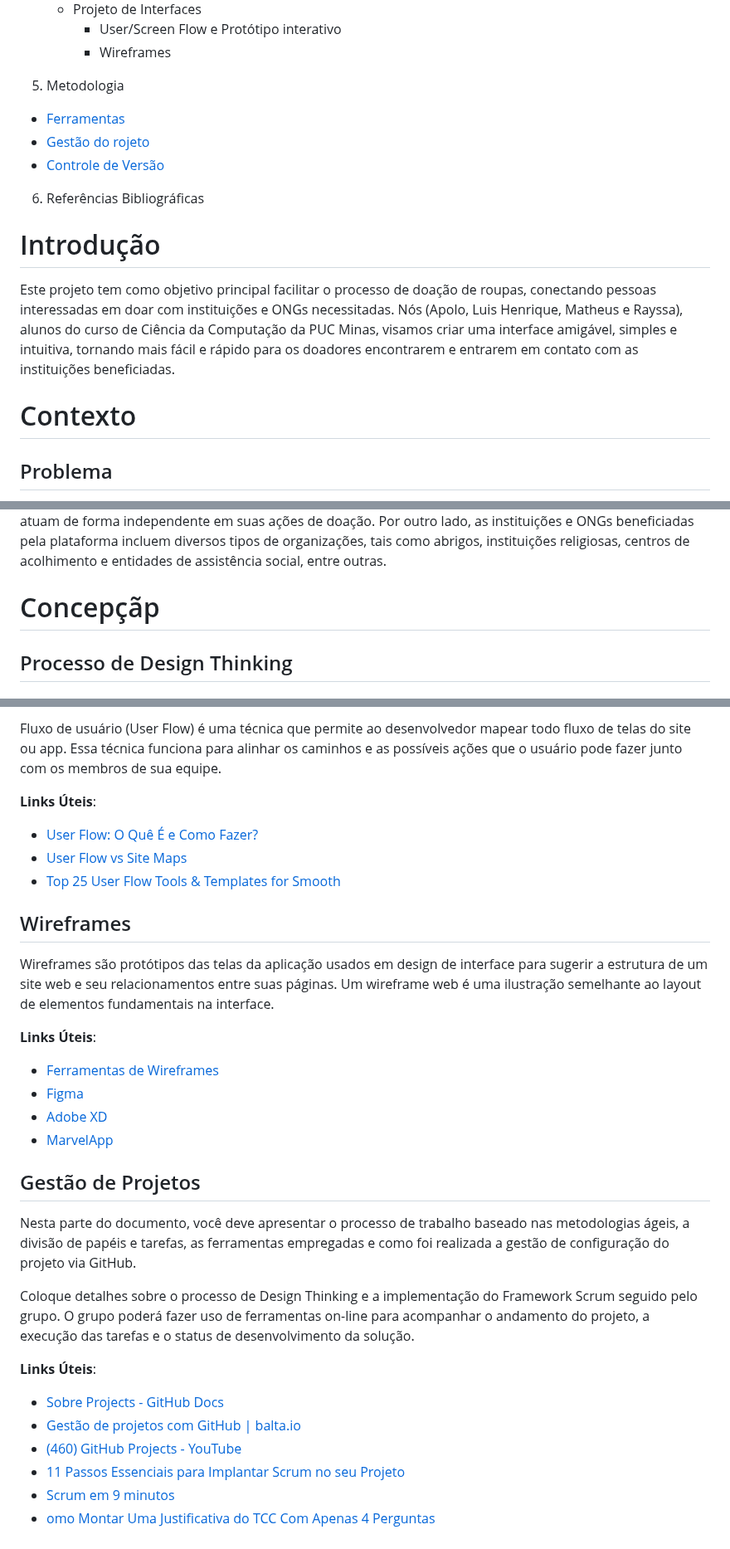
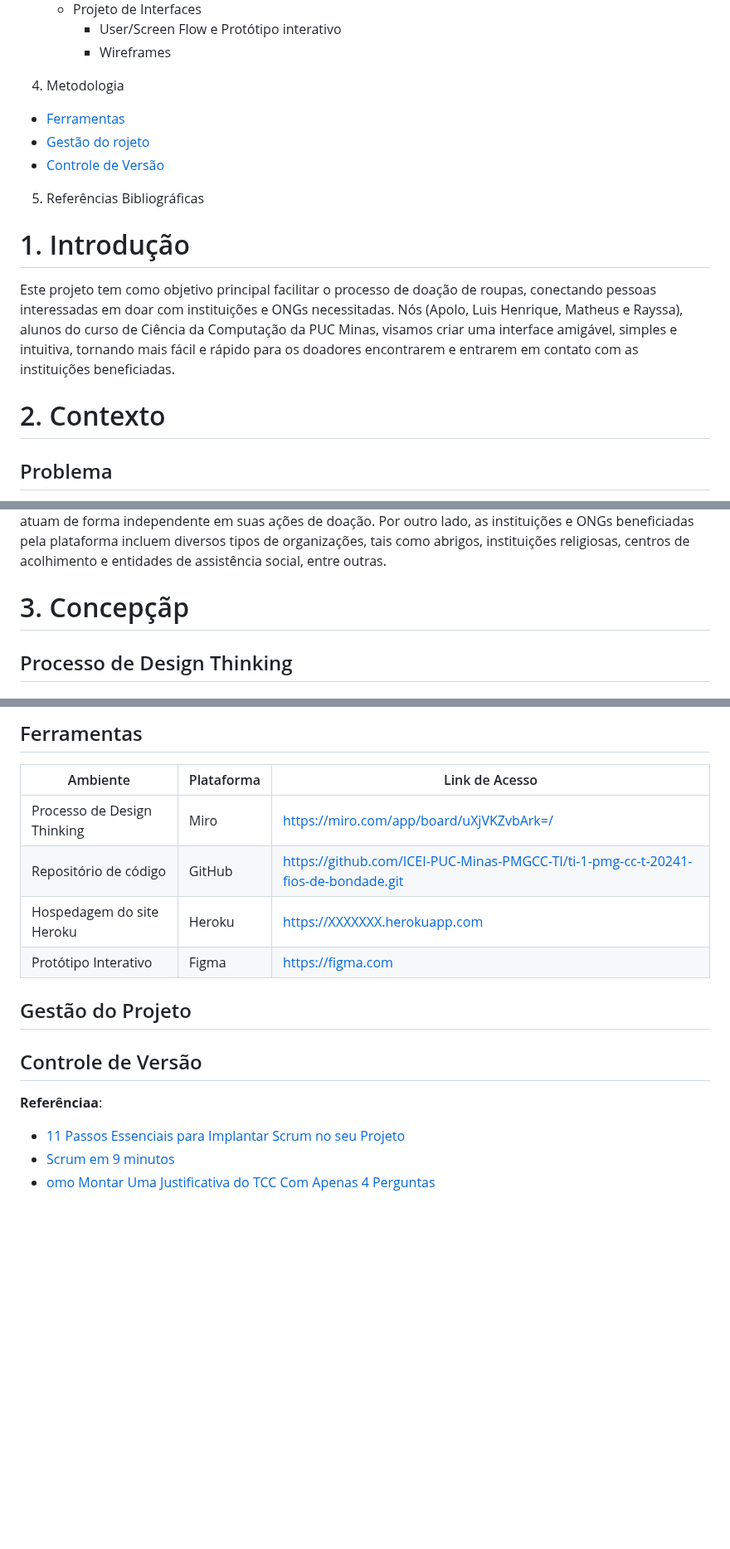
Before and after one commit to ICEI-PUC-Minas-PMGCC-TI/ti-1-pmg-cc-t-20241-fios-de-bondade, a Markdown page: docs/README.md, 3 parts joined by grey strips. Shown at 83% size. Drawn GitHub-style; blank space fills up the shorter version.

```diff
--- a/docs/README.md
+++ b/docs/README.md
@@ -33,18 +33,18 @@ Rayssa Mell de Souza Silva
      - Projeto de Interfaces
         - User/Screen Flow e Protótipo interativo
         - Wireframes
-5. Metodologia
+4. Metodologia
   - [Ferramentas](#ferramentas)
   - [Gestão do rojeto](#gestao-do-projeto)
   - [Controle de Versão](#controle-de-versão)
-6. Referências Bibliográficas
+5. Referências Bibliográficas
 
 
-# Introdução
+# 1. Introdução
 
 Este projeto tem como objetivo principal facilitar o processo de doação de roupas, conectando pessoas interessadas em doar com instituições e ONGs necessitadas. Nós (Apolo, Luis Henrique, Matheus e Rayssa), alunos do curso de Ciência da Computação da PUC Minas, visamos criar uma interface amigável, simples e intuitiva, tornando mais fácil e rápido para os doadores encontrarem e entrarem em contato com as instituições beneficiadas.
 
-# Contexto
+# 2. Contexto
 
 ## Problema
 
@@ -67,7 +67,7 @@ Para efetivar o processo de doação de roupas de forma eficiente, é imprescind
 
 O público-alvo da plataforma de doação de roupas é bastante diversificado e composto por indivíduos interessados em realizar doações e instituições e ONGs que atuam com pessoas em situação de vulnerabilidade e que necessitam dessas contribuições. Os indivíduos que desejam doar roupas podem pertencer a diversas faixas etárias e backgrounds socioeconômicos. Em relação à hierarquia, esses doadores atuam de forma independente em suas ações de doação. Por outro lado, as instituições e ONGs beneficiadas pela plataforma incluem diversos tipos de organizações, tais como abrigos, instituições religiosas, centros de acolhimento e entidades de assistência social, entre outras.
 
-# Concepçãp
+# 3. Concepçãp
 
 ## Processo de Design Thinking
 
@@ -119,34 +139,19 @@ Com base na análise das personas, foram identificadas as seguintes histórias d
 
-Fluxo de usuário (User Flow) é uma técnica que permite ao desenvolvedor mapear todo fluxo de telas do site ou app. Essa técnica funciona para alinhar os caminhos e as possíveis ações que o usuário pode fazer junto com os membros de sua equipe.
+## Ferramentas
 
-**Links Úteis**:
+|Ambiente                    |	Plataforma	|                  Link de Acesso                                                  |
+|----------------------------|--------------|----------------------------------------------------------------------------------|
+|Processo de Design Thinking |  Miro	      | https://miro.com/app/board/uXjVKZvbArk=/                                         |
+|Repositório de código	     |  GitHub	    |https://github.com/ICEI-PUC-Minas-PMGCC-TI/ti-1-pmg-cc-t-20241-fios-de-bondade.git|
+|Hospedagem do site	Heroku	 |  Heroku      |https://XXXXXXX.herokuapp.com                                                     |
+|Protótipo Interativo	       |  Figma	      |https://figma.com                                                                 |
 
-- [User Flow: O Quê É e Como Fazer?](https://medium.com/7bits/fluxo-de-usu%C3%A1rio-user-flow-o-que-%C3%A9-como-fazer-79d965872534)
-- [User Flow vs Site Maps](http://designr.com.br/sitemap-e-user-flow-quais-as-diferencas-e-quando-usar-cada-um/)
-- [Top 25 User Flow Tools &amp; Templates for Smooth](https://www.mockplus.com/blog/post/user-flow-tools)
+## Gestão do Projeto
 
-## Wireframes
+## Controle de Versão
 
-Wireframes são protótipos das telas da aplicação usados em design de interface para sugerir a estrutura de um site web e seu relacionamentos entre suas páginas. Um wireframe web é uma ilustração semelhante ao layout de elementos fundamentais na interface.
+**Referênciaa**:
 
-**Links Úteis**:
-
-- [Ferramentas de Wireframes](https://rockcontent.com/blog/wireframes/)
-- [Figma](https://www.figma.com/)
-- [Adobe XD](https://www.adobe.com/br/products/xd.html#scroll)
-- [MarvelApp](https://marvelapp.com/developers/documentation/tutorials/)
-
-## Gestão de Projetos
-
- Nesta parte do documento, você deve apresentar  o processo de trabalho baseado nas metodologias ágeis, a divisão de papéis e tarefas, as ferramentas empregadas e como foi realizada a gestão de configuração do projeto via GitHub.
-
-Coloque detalhes sobre o processo de Design Thinking e a implementação do Framework Scrum seguido pelo grupo. O grupo poderá fazer uso de ferramentas on-line para acompanhar o andamento do projeto, a execução das tarefas e o status de desenvolvimento da solução.
-
-**Links Úteis**:
-
-- [Sobre Projects - GitHub Docs](https://docs.github.com/pt/issues/planning-and-tracking-with-projects/learning-about-projects/about-projects)
-- [Gestão de projetos com GitHub | balta.io](https://balta.io/blog/gestao-de-projetos-com-github)
-- [(460) GitHub Projects - YouTube](https://www.youtube.com/playlist?list=PLiO7XHcmTsldZR93nkTFmmWbCEVF_8F5H)
 - [11 Passos Essenciais para Implantar Scrum no seu Projeto](https://mindmaster.com.br/scrum-11-passos/)
 - [Scrum em 9 minutos](https://www.youtube.com/watch?v=XfvQWnRgxG0)
 - [omo Montar Uma Justificativa do TCC Com Apenas 4 Perguntas](https://guiadamonografia.com.br/como-montar-justificativa-do-tcc/#google_vignette)
```
Also changed, not shown: other parts of docs/README.md (+48 -28 lines).
